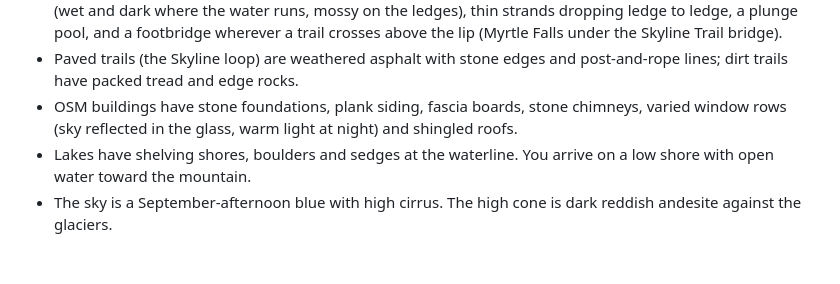
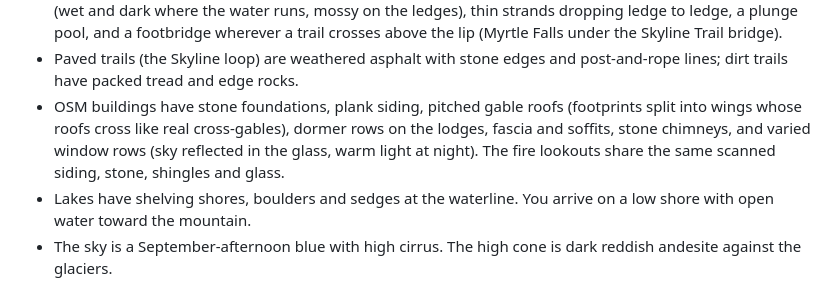
Before and after one commit to Ramgopalbhat10/experiments, a Markdown page: mount-rainier-explorer/README.md, the part around the change. Drawn GitHub-style; blank space fills up the shorter version.

Commit message:
Rainier Explorer: README for roofs and lookouts
Co-Authored-By: Claude Opus 5.5 <noreply@anthropic.com>
Claude-Session: https://claude.ai/code/session_013pW52KcDoFjqXWYhWPWqE7

```diff
--- a/mount-rainier-explorer/README.md
+++ b/mount-rainier-explorer/README.md
@@ -66,7 +66,7 @@ Gamepads and touch screens (virtual joystick) also work.
 - Dense subalpine fir and mountain hemlock "tree islands" on a 4 m placement grid, plus lone firs standing in the meadows, as at Paradise and Spray Park. Conifers use three LODs: full branch sprays, a lighter mid-distance mesh, and impostors.
 - Named waterfalls are set pieces: a gorge carved into the terrain, a craggy face of broken andesite ledges (wet and dark where the water runs, mossy on the ledges), thin strands dropping ledge to ledge, a plunge pool, and a footbridge wherever a trail crosses above the lip (Myrtle Falls under the Skyline Trail bridge).
 - Paved trails (the Skyline loop) are weathered asphalt with stone edges and post-and-rope lines; dirt trails have packed tread and edge rocks.
-- OSM buildings have stone foundations, plank siding, fascia boards, stone chimneys, varied window rows (sky reflected in the glass, warm light at night) and shingled roofs.
+- OSM buildings have stone foundations, plank siding, pitched gable roofs (footprints split into wings whose roofs cross like real cross-gables), dormer rows on the lodges, fascia and soffits, stone chimneys, and varied window rows (sky reflected in the glass, warm light at night). The fire lookouts share the same scanned siding, stone, shingles and glass.
 - Lakes have shelving shores, boulders and sedges at the waterline. You arrive on a low shore with open water toward the mountain.
 - The sky is a September-afternoon blue with high cirrus. The high cone is dark reddish andesite against the glaciers.
 - By default you start at the Myrtle Falls viewpoint at 3:30 PM in autumn.
```
